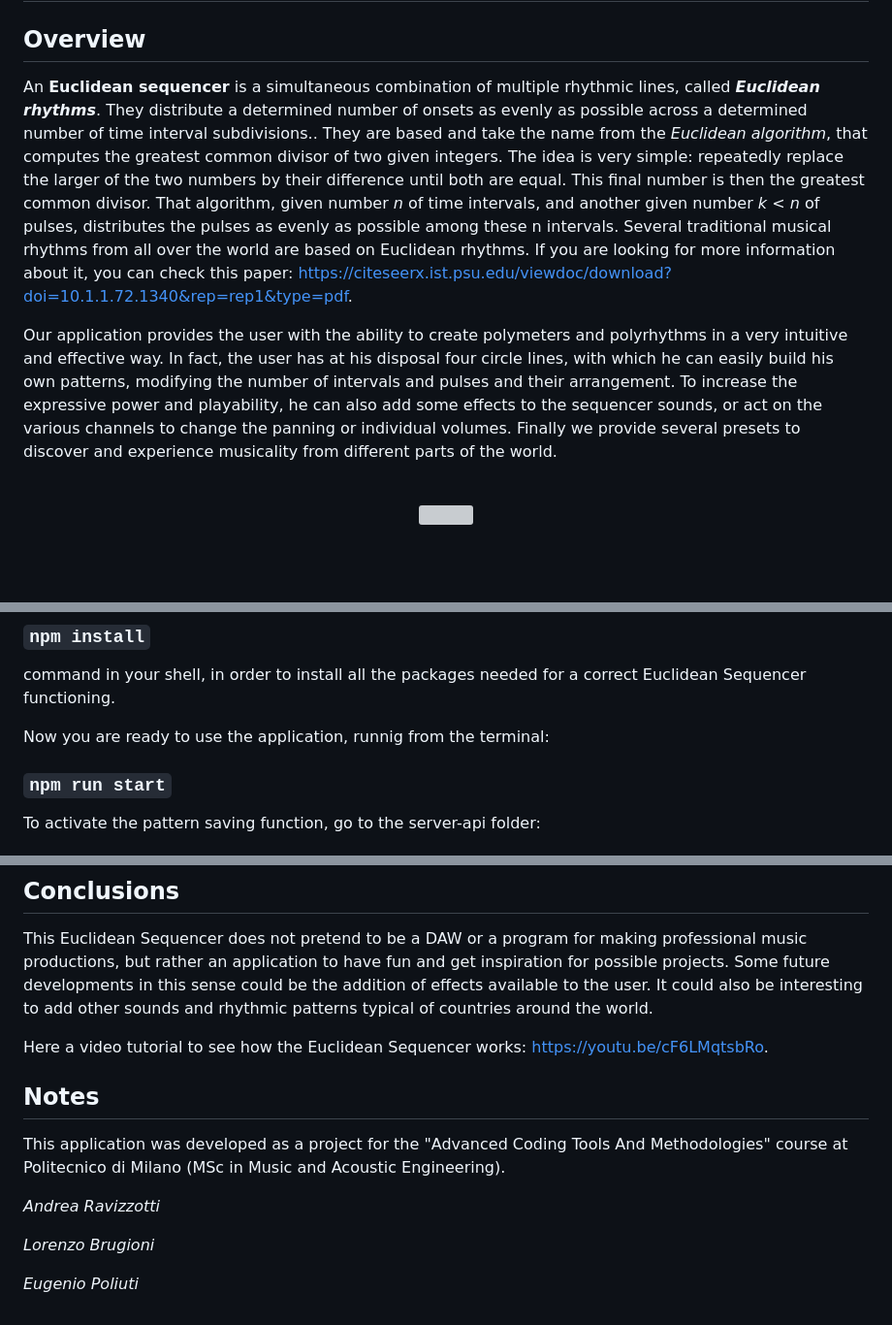
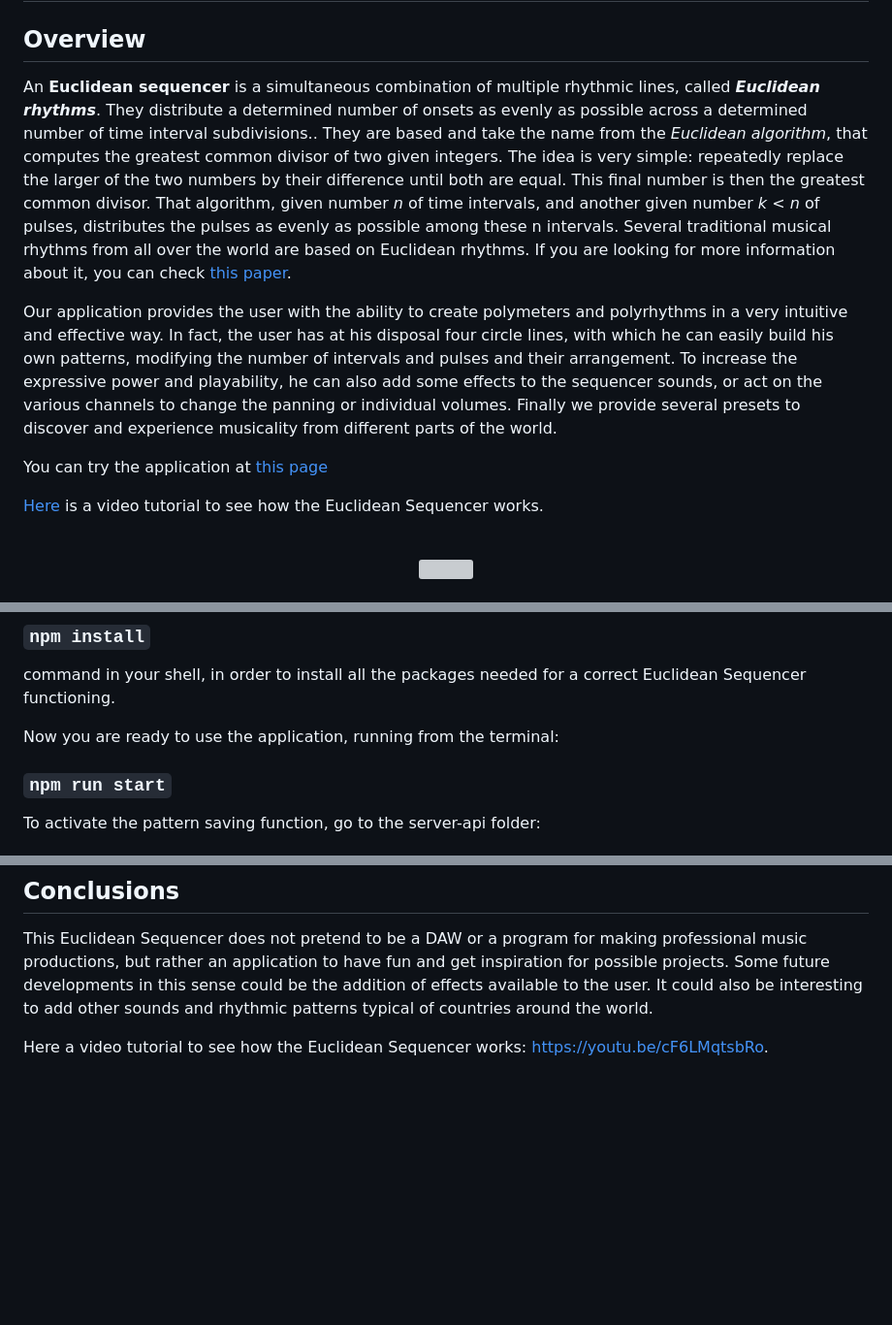
Before and after one commit to Brugio96/euclidean-sequencer, a Markdown page: README.md, 3 parts joined by grey strips. Shown: that part at 97% size. Drawn GitHub-style; blank space fills up the shorter version; grey boxes are pictures that could not be loaded.

```diff
--- a/README.md
+++ b/README.md
@@ -2,10 +2,14 @@
 
 ## Overview
 
-An **Euclidean sequencer** is a simultaneous combination of multiple rhythmic lines, called ***Euclidean rhythms***. They distribute a determined number of onsets as evenly as possible across a determined number of time interval subdivisions.. They are based and take the name from the *Euclidean algorithm*, that computes the greatest common divisor of two given integers. The idea is very simple: repeatedly replace the larger of the two numbers by their difference until both are equal. This final number is then the greatest common divisor. That algorithm, given number *n* of time intervals, and another given number *k* < *n* of pulses, distributes the pulses as evenly as possible among these n intervals. Several traditional musical rhythms from all over the world are based on Euclidean rhythms. If you are looking for more information about it, you can check this paper:
-https://citeseerx.ist.psu.edu/viewdoc/download?doi=10.1.1.72.1340&rep=rep1&type=pdf.
+An **Euclidean sequencer** is a simultaneous combination of multiple rhythmic lines, called ***Euclidean rhythms***. They distribute a determined number of onsets as evenly as possible across a determined number of time interval subdivisions.. They are based and take the name from the *Euclidean algorithm*, that computes the greatest common divisor of two given integers. The idea is very simple: repeatedly replace the larger of the two numbers by their difference until both are equal. This final number is then the greatest common divisor. That algorithm, given number *n* of time intervals, and another given number *k* < *n* of pulses, distributes the pulses as evenly as possible among these n intervals. Several traditional musical rhythms from all over the world are based on Euclidean rhythms. If you are looking for more information about it, you can check [this paper](https://citeseerx.ist.psu.edu/viewdoc/download?doi=10.1.1.72.1340&rep=rep1&type=pdf).
+
 
 Our application provides the user with the ability to create polymeters and polyrhythms in a very intuitive and effective way. In fact, the user has at his disposal four circle lines, with which he can easily build his own patterns, modifying the number of intervals and pulses and their arrangement. To increase the expressive power and playability, he can also add some effects to the sequencer sounds, or act on the various channels to change the panning or individual volumes. Finally we provide several presets to discover and experience musicality from different parts of the world.
+
+You can try the application at [this page](https://brugio96.github.io/euclidean-sequencer/)
+
+[Here](https://www.youtube.com/watch?v=cF6LMqtsbRo) is a video tutorial to see how the Euclidean Sequencer works.
 
 <br>
 <p align="center" width="100%">
@@ -209,7 +213,7 @@ Then, you have to run:
 
 command in your shell, in order to install all the packages needed for a correct Euclidean Sequencer functioning.
 
-Now you are ready to use the application, runnig from the terminal:
+Now you are ready to use the application, running from the terminal:
 
 ### `npm run start`
 
@@ -227,13 +231,3 @@ This Euclidean Sequencer does not pretend to be a DAW or a program for making pr
 
 Here a video tutorial to see how the Euclidean Sequencer works:
 https://youtu.be/cF6LMqtsbRo.
-
-## Notes
-
-This application was developed as a project for the "Advanced Coding Tools And Methodologies" course at Politecnico di Milano (MSc in Music and Acoustic Engineering).
-
-*Andrea Ravizzotti*
-
-*Lorenzo Brugioni*
-
-*Eugenio Poliuti*
```
